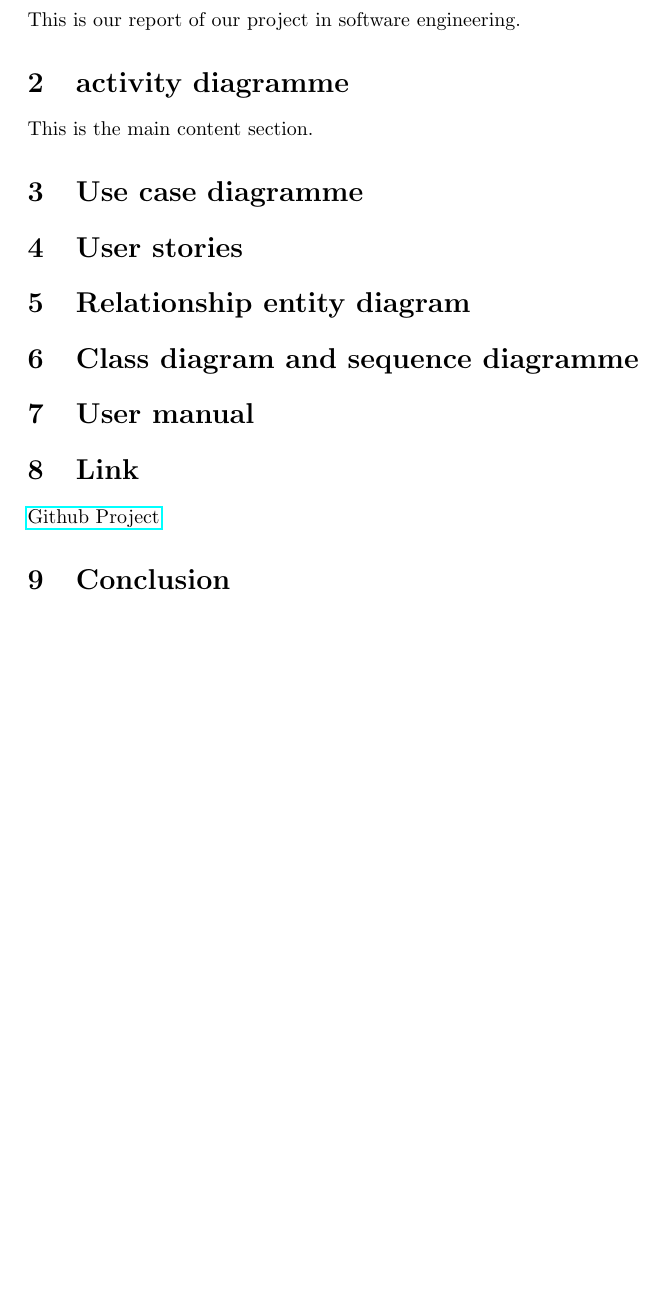
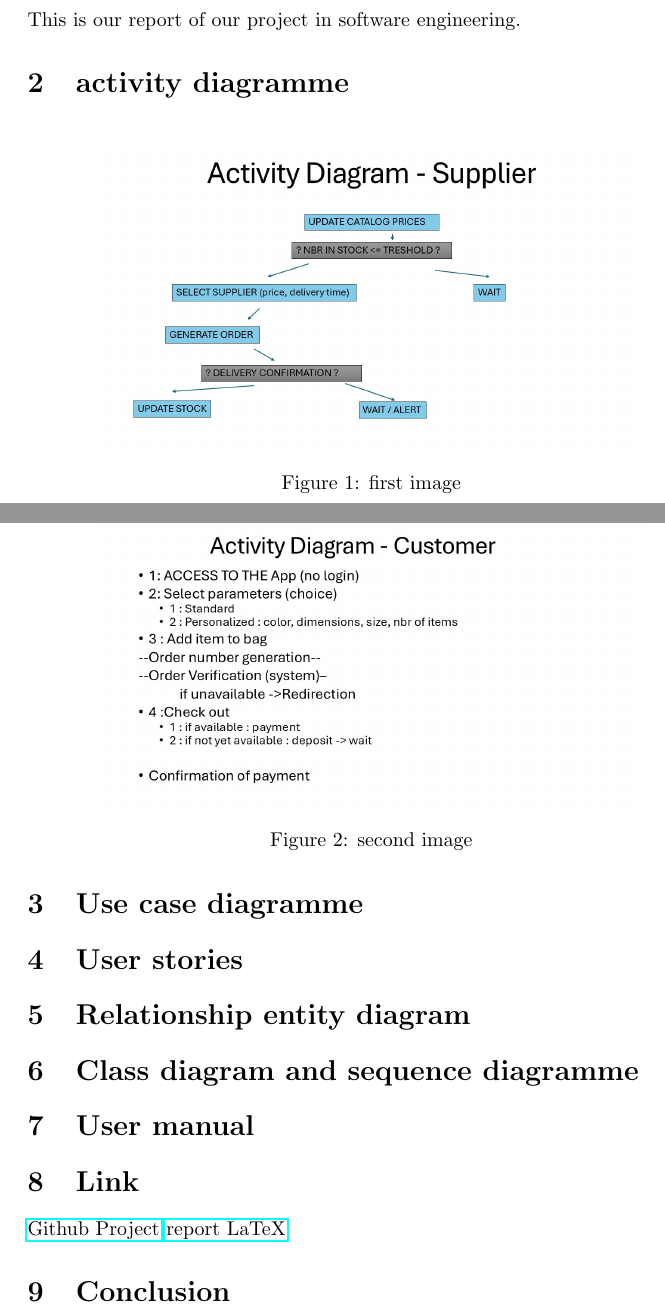
Before and after one commit to PierreLouis-23317/Software2_report, a LaTeX document (report.tex): part of the page before the commit and two parts of pages 1 and 2 of 2 after it, the two joined at a grey line, cut so that both start at the same text, the shorter picture padded with empty space. Compiled offline with pdfLaTeX.

Commit message:
add href

```diff
--- a/report.tex
+++ b/report.tex
@@ -15,9 +17,21 @@
 \section{Introduction}
 This is our report of our project in software engineering.
 
+\section{activity diagramme}
 
-\section{activity diagramme}
-This is the main content section.
+\begin{figure}[H]
+    \centering
+    \includegraphics[width=0.8\textwidth]{images/activity_diagram1.JPG}
+    \caption{first image}
+    \label{fig:image1}
+\end{figure}
+
+\begin{figure}[H]
+    \centering
+    \includegraphics[width=0.8\textwidth]{images/activity_diagram2.JPG}
+    \caption{second image}
+    \label{fig:image2}
+\end{figure}
 
 \section{Use case diagramme}
 
@@ -31,7 +45,7 @@ This is the main content section.
 
 \section{Link}
 \href{https://github.com/I42I/Kitbox_app}{Github Project}
-
+\href{https://github.com/PierreLouis-23317/Software2_report/settings/access}{report LaTeX}
 
 
 \section{Conclusion}
```
Also changed, not shown: images/activity_diagram1.JPG (added), images/activity_diagram2.JPG (added), report.tex (8 more changed lines), 1 other file.
